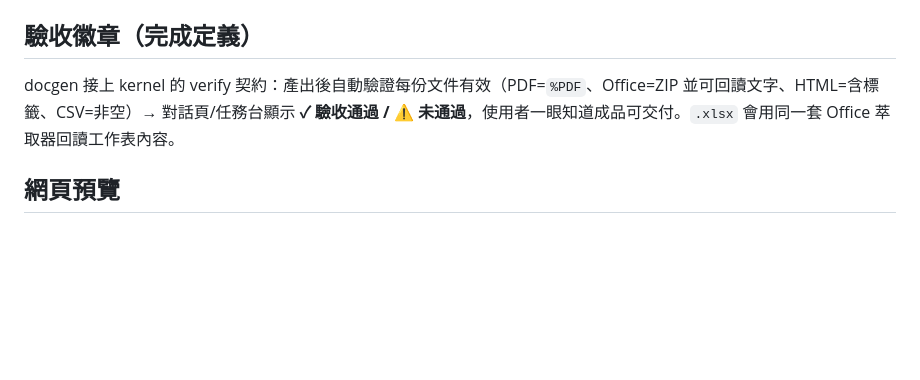
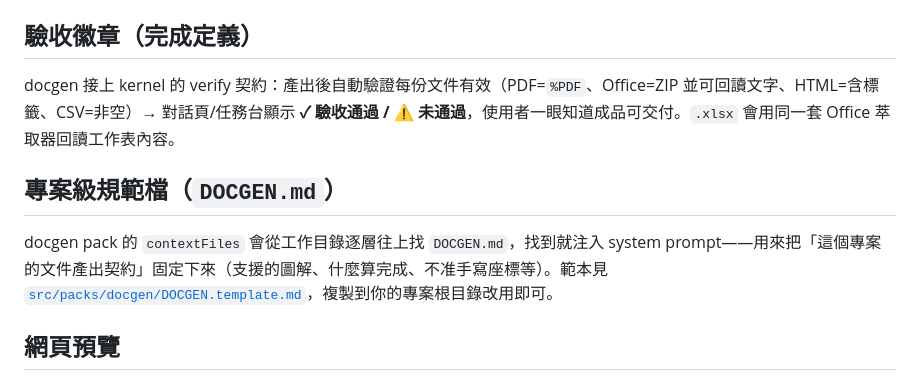
Before and after one commit to ishoplus/xitto-kernel, a Markdown page: docs/08-docgen.md, the part around the change. GitHub-like rendering; blank space fills up the shorter version.

Commit message:
docs(docgen): DOCGEN.md 契約收成 pack 範本 DOCGEN.template.md
依 patent pack 的慣例，領域規範檔以 `*.template.md` 隨 pack 附帶，
而非放 repo 根目錄（根目錄那份會在開發 kernel 自身時被 contextFiles
意外注入）。docs/08-docgen.md 補一節說明查找規則與範本位置。

Co-Authored-By: Claude Opus 4.8 (1M context) <noreply@anthropic.com>

```diff
--- a/docs/08-docgen.md
+++ b/docs/08-docgen.md
@@ -319,6 +319,10 @@ brew install wkhtmltopdf            # macOS；或裝 LibreOffice
 
 docgen 接上 kernel 的 verify 契約：產出後自動驗證每份文件有效（PDF=`%PDF`、Office=ZIP 並可回讀文字、HTML=含標籤、CSV=非空）→ 對話頁/任務台顯示 **✓ 驗收通過 / ⚠ 未通過**，使用者一眼知道成品可交付。`.xlsx` 會用同一套 Office 萃取器回讀工作表內容。
 
+## 專案級規範檔（`DOCGEN.md`）
+
+docgen pack 的 `contextFiles` 會從工作目錄逐層往上找 `DOCGEN.md`，找到就注入 system prompt——用來把「這個專案的文件產出契約」固定下來（支援的圖解、什麼算完成、不准手寫座標等）。範本見 [`src/packs/docgen/DOCGEN.template.md`](../src/packs/docgen/DOCGEN.template.md)，複製到你的專案根目錄改用即可。
+
 ## 網頁預覽
 
 工作台、聊天頁與房間頁的檔案預覽會優先對 Office/PDF 使用 `?as=preview` 取得結構化 JSON；失敗時才退回舊的 `?as=text` 純文字預覽。這讓使用者不用下載原檔，也能檢查主要內容結構：
```
Also changed, not shown: 1 other file.
